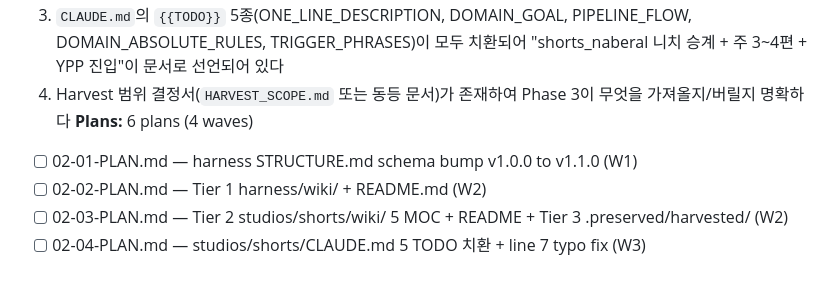
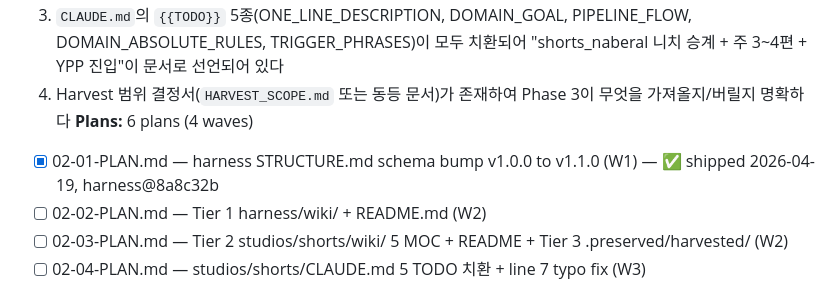
Before and after one commit to kanno321-create/shorts_studio, a Markdown page: .planning/ROADMAP.md, the part around the change. Rendered like a GitHub page.

```diff
--- a/.planning/ROADMAP.md
+++ b/.planning/ROADMAP.md
@@ -52,7 +52,7 @@
   3. `CLAUDE.md`의 `{{TODO}}` 5종(ONE_LINE_DESCRIPTION, DOMAIN_GOAL, PIPELINE_FLOW, DOMAIN_ABSOLUTE_RULES, TRIGGER_PHRASES)이 모두 치환되어 "shorts_naberal 니치 승계 + 주 3~4편 + YPP 진입"이 문서로 선언되어 있다
   4. Harvest 범위 결정서(`HARVEST_SCOPE.md` 또는 동등 문서)가 존재하여 Phase 3이 무엇을 가져올지/버릴지 명확하다
 **Plans:** 6 plans (4 waves)
-- [ ] 02-01-PLAN.md — harness STRUCTURE.md schema bump v1.0.0 to v1.1.0 (W1)
+- [x] 02-01-PLAN.md — harness STRUCTURE.md schema bump v1.0.0 to v1.1.0 (W1) — ✅ shipped 2026-04-19, harness@8a8c32b
 - [ ] 02-02-PLAN.md — Tier 1 harness/wiki/ + README.md (W2)
 - [ ] 02-03-PLAN.md — Tier 2 studios/shorts/wiki/ 5 MOC + README + Tier 3 .preserved/harvested/ (W2)
 - [ ] 02-04-PLAN.md — studios/shorts/CLAUDE.md 5 TODO 치환 + line 7 typo fix (W3)
```
Also changed, not shown: .planning/STATE.md (+35 -12 lines), 1 other file.
